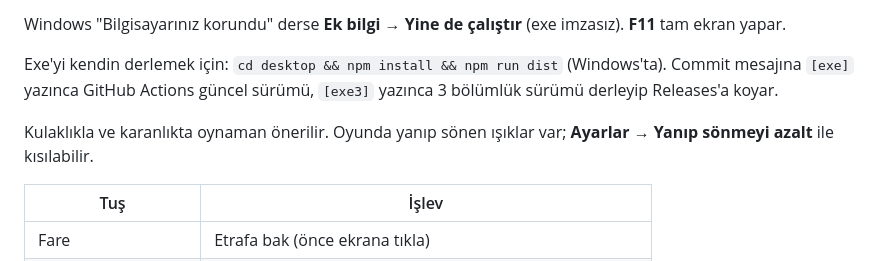
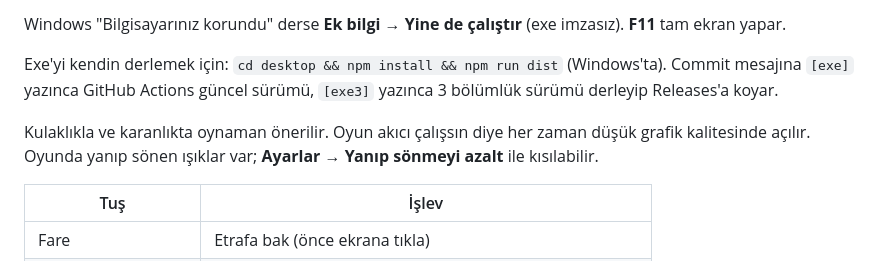
Before and after one commit to kartal1d/zxd, a Markdown page: README.md, the part around the change. Drawn GitHub-style.

Commit message:
README: oyun düşük kalitede çalışır [exe]
Co-Authored-By: Claude Opus 5.5 <noreply@anthropic.com>
Claude-Session: https://claude.ai/code/session_011XQ1zL6FxNDFsgXHSYsuuB

```diff
--- a/README.md
+++ b/README.md
@@ -22,7 +22,7 @@ Windows "Bilgisayarınız korundu" derse **Ek bilgi → Yine de çalıştır** (
 
 Exe'yi kendin derlemek için: `cd desktop && npm install && npm run dist` (Windows'ta). Commit mesajına `[exe]` yazınca GitHub Actions güncel sürümü, `[exe3]` yazınca 3 bölümlük sürümü derleyip Releases'a koyar.
 
-Kulaklıkla ve karanlıkta oynaman önerilir. Oyunda yanıp sönen ışıklar var; **Ayarlar → Yanıp sönmeyi azalt** ile kısılabilir.
+Kulaklıkla ve karanlıkta oynaman önerilir. Oyun akıcı çalışsın diye her zaman düşük grafik kalitesinde açılır. Oyunda yanıp sönen ışıklar var; **Ayarlar → Yanıp sönmeyi azalt** ile kısılabilir.
 
 | Tuş | İşlev |
 | --- | --- |
```
